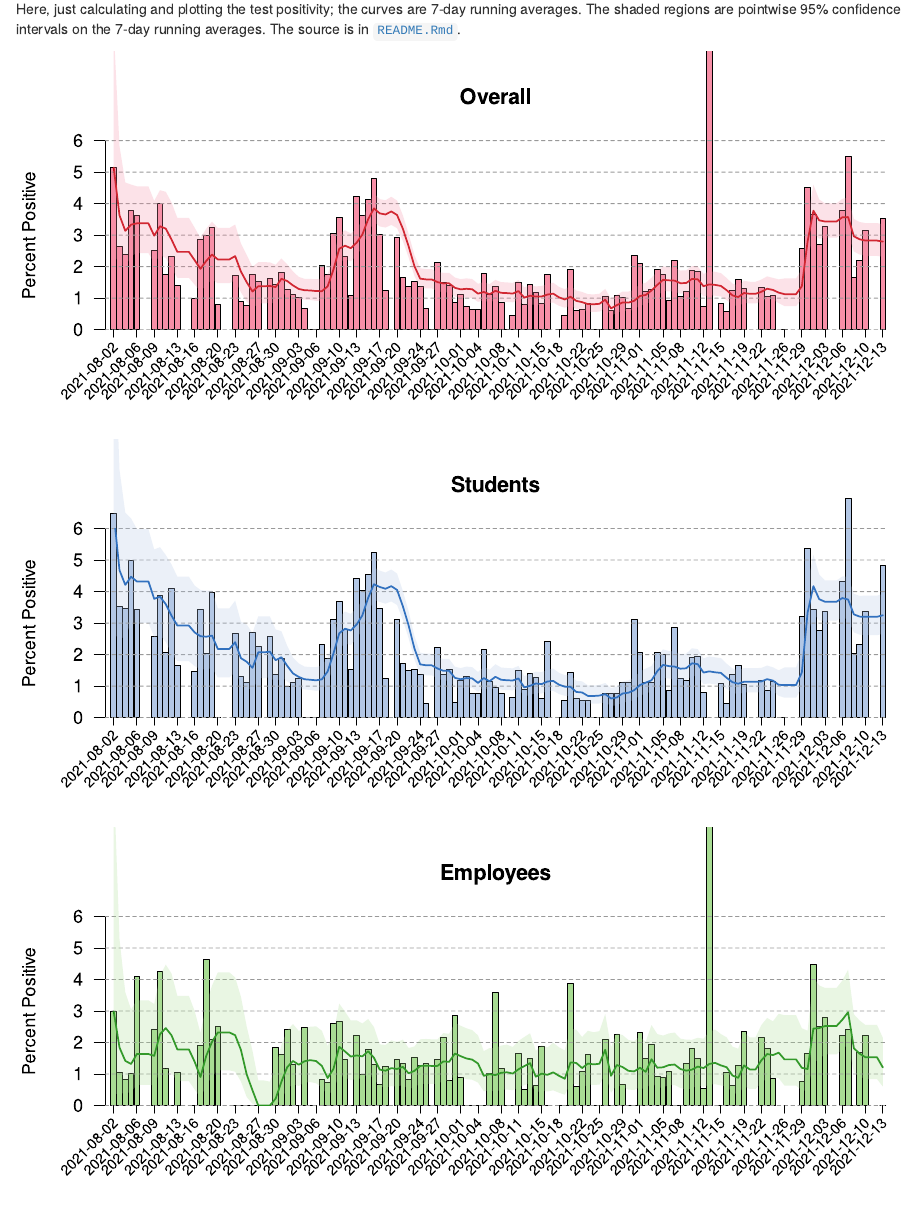
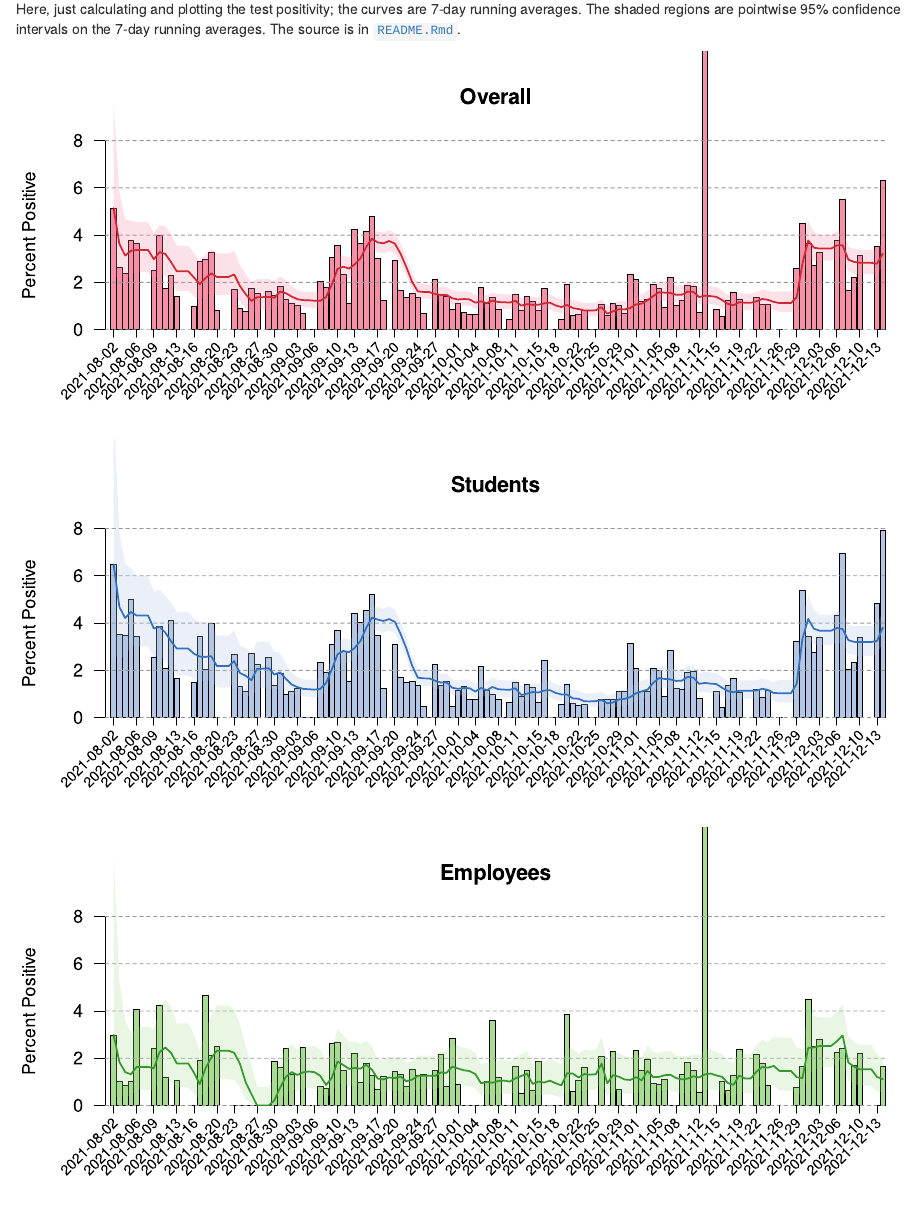
Before and after one commit to kbroman/UWCovid2021, an R Markdown document (README.Rmd): the page in a window 1100 px wide, from 150 px down. Rendered offline with R 4.5, knitr and Pandoc, with nearby package versions.

Commit message:
Add 2021-12-14 data

```diff
--- a/README.Rmd
+++ b/README.Rmd
@@ -72,7 +72,7 @@ dark_color <- c(green="#0D8308", blue="#0855B3", red="#C5050C")
 cols <- c(8,9,10)
 ave_cols <- c(11,12,13)
 mx <- max(x[,c(cols, ave_cols)], na.rm=TRUE)
-mx <- min(c(mx, 6))
+mx <- min(c(mx, 8))
 lab <- c("Employees", "Students", "Overall")
 
 test_date <- as.Date(x[,1])
--- a/uw_covid_2021.csv
+++ b/uw_covid_2021.csv
@@ -134,3 +134,4 @@ Date,Total_employees,Total_students,Positive_employees,Positive_students
 2021-12-11,0,0,0,0
 2021-12-12,0,0,0,0
 2021-12-13,129,352,0,17
+2021-12-14,240,694,4,55
```
Also changed, not shown: bar_plots-1.svg.
